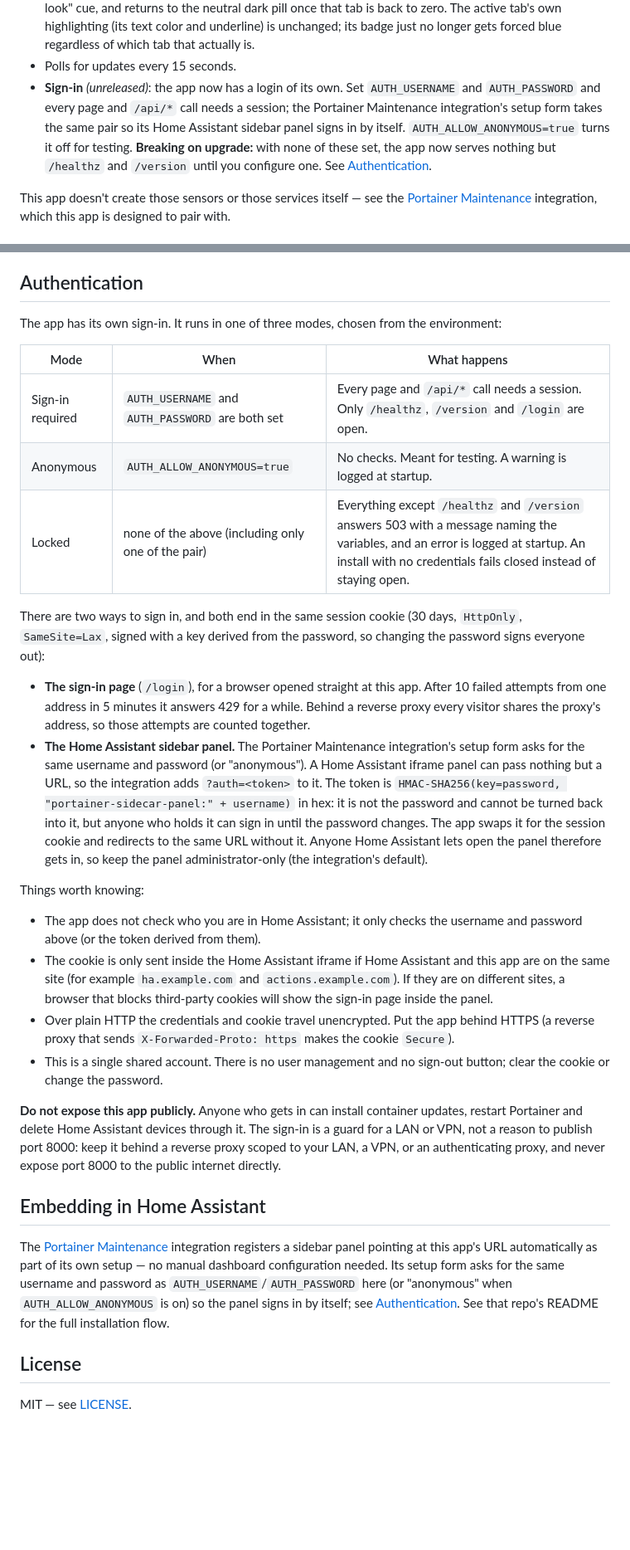
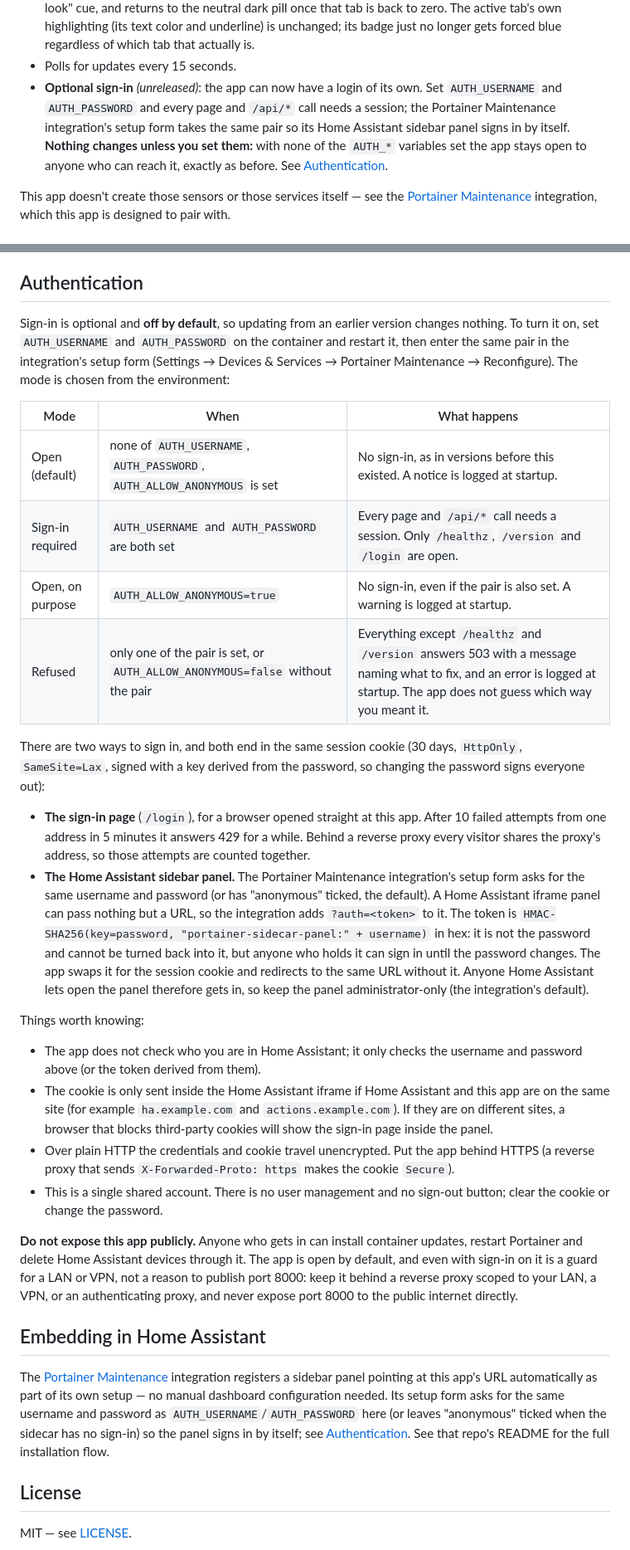
Before and after one commit to bdelima/ha-portainer-sidecar, a Markdown page: README.md, 2 parts joined by grey strips. Shown at 83% size. Rendered like a GitHub page; blank space fills up the shorter version.

```diff
--- a/README.md
+++ b/README.md
@@ -40,7 +40,7 @@ It's a two-piece app: a small FastAPI backend that holds a Home Assistant long-l
   - *(1.3.12)* `#needs-remediation` now works the same way (aliased onto the same tab — see the 1.3.12 note above), since that's the hash the integration's trouble notification links to as of its own 1.3.5 release.
 - **Colored tab badges** *(1.3.2)*: each tab's count badge now turns a distinct color the moment it's non-zero — blue for Updates, red for Trouble, orange for Stale and Cleanup — as a quick "something here needs a look" cue, and returns to the neutral dark pill once that tab is back to zero. The active tab's own highlighting (its text color and underline) is unchanged; its badge just no longer gets forced blue regardless of which tab that actually is.
 - Polls for updates every 15 seconds.
-- **Sign-in** *(unreleased)*: the app now has a login of its own. Set `AUTH_USERNAME` and `AUTH_PASSWORD` and every page and `/api/*` call needs a session; the Portainer Maintenance integration's setup form takes the same pair so its Home Assistant sidebar panel signs in by itself. `AUTH_ALLOW_ANONYMOUS=true` turns it off for testing. **Breaking on upgrade:** with none of these set, the app now serves nothing but `/healthz` and `/version` until you configure one. See [Authentication](#authentication).
+- **Optional sign-in** *(unreleased)*: the app can now have a login of its own. Set `AUTH_USERNAME` and `AUTH_PASSWORD` and every page and `/api/*` call needs a session; the Portainer Maintenance integration's setup form takes the same pair so its Home Assistant sidebar panel signs in by itself. **Nothing changes unless you set them:** with none of the `AUTH_*` variables set the app stays open to anyone who can reach it, exactly as before. See [Authentication](#authentication).
 
 This app doesn't create those sensors or those services itself — see the [Portainer Maintenance](https://github.com/bdelima/ha-portainer-dashboard) integration, which this app is designed to pair with.
 
@@ -149,18 +145,19 @@ not something a workflow file can do for itself):
 
 ## Authentication
 
-The app has its own sign-in. It runs in one of three modes, chosen from the environment:
+Sign-in is optional and **off by default**, so updating from an earlier version changes nothing. To turn it on, set `AUTH_USERNAME` and `AUTH_PASSWORD` on the container and restart it, then enter the same pair in the integration's setup form (Settings → Devices & Services → Portainer Maintenance → Reconfigure). The mode is chosen from the environment:
 
 | Mode | When | What happens |
 |---|---|---|
+| Open (default) | none of `AUTH_USERNAME`, `AUTH_PASSWORD`, `AUTH_ALLOW_ANONYMOUS` is set | No sign-in, as in versions before this existed. A notice is logged at startup. |
 | Sign-in required | `AUTH_USERNAME` and `AUTH_PASSWORD` are both set | Every page and `/api/*` call needs a session. Only `/healthz`, `/version` and `/login` are open. |
-| Anonymous | `AUTH_ALLOW_ANONYMOUS=true` | No checks. Meant for testing. A warning is logged at startup. |
-| Locked | none of the above (including only one of the pair) | Everything except `/healthz` and `/version` answers 503 with a message naming the variables, and an error is logged at startup. An install with no credentials fails closed instead of staying open. |
+| Open, on purpose | `AUTH_ALLOW_ANONYMOUS=true` | No sign-in, even if the pair is also set. A warning is logged at startup. |
+| Refused | only one of the pair is set, or `AUTH_ALLOW_ANONYMOUS=false` without the pair | Everything except `/healthz` and `/version` answers 503 with a message naming what to fix, and an error is logged at startup. The app does not guess which way you meant it. |
 
 There are two ways to sign in, and both end in the same session cookie (30 days, `HttpOnly`, `SameSite=Lax`, signed with a key derived from the password, so changing the password signs everyone out):
 
 - **The sign-in page** (`/login`), for a browser opened straight at this app. After 10 failed attempts from one address in 5 minutes it answers 429 for a while. Behind a reverse proxy every visitor shares the proxy's address, so those attempts are counted together.
-- **The Home Assistant sidebar panel.** The Portainer Maintenance integration's setup form asks for the same username and password (or "anonymous"). A Home Assistant iframe panel can pass nothing but a URL, so the integration adds `?auth=<token>` to it. The token is `HMAC-SHA256(key=password, "portainer-sidecar-panel:" + username)` in hex: it is not the password and cannot be turned back into it, but anyone who holds it can sign in until the password changes. The app swaps it for the session cookie and redirects to the same URL without it. Anyone Home Assistant lets open the panel therefore gets in, so keep the panel administrator-only (the integration's default).
+- **The Home Assistant sidebar panel.** The Portainer Maintenance integration's setup form asks for the same username and password (or has "anonymous" ticked, the default). A Home Assistant iframe panel can pass nothing but a URL, so the integration adds `?auth=<token>` to it. The token is `HMAC-SHA256(key=password, "portainer-sidecar-panel:" + username)` in hex: it is not the password and cannot be turned back into it, but anyone who holds it can sign in until the password changes. The app swaps it for the session cookie and redirects to the same URL without it. Anyone Home Assistant lets open the panel therefore gets in, so keep the panel administrator-only (the integration's default).
 
 Things worth knowing:
 
@@ -169,11 +166,11 @@ Things worth knowing:
 - Over plain HTTP the credentials and cookie travel unencrypted. Put the app behind HTTPS (a reverse proxy that sends `X-Forwarded-Proto: https` makes the cookie `Secure`).
 - This is a single shared account. There is no user management and no sign-out button; clear the cookie or change the password.
 
-**Do not expose this app publicly.** Anyone who gets in can install container updates, restart Portainer and delete Home Assistant devices through it. The sign-in is a guard for a LAN or VPN, not a reason to publish port 8000: keep it behind a reverse proxy scoped to your LAN, a VPN, or an authenticating proxy, and never expose port 8000 to the public internet directly.
+**Do not expose this app publicly.** Anyone who gets in can install container updates, restart Portainer and delete Home Assistant devices through it. The app is open by default, and even with sign-in on it is a guard for a LAN or VPN, not a reason to publish port 8000: keep it behind a reverse proxy scoped to your LAN, a VPN, or an authenticating proxy, and never expose port 8000 to the public internet directly.
 
 ## Embedding in Home Assistant
 
-The [Portainer Maintenance](https://github.com/bdelima/ha-portainer-dashboard) integration registers a sidebar panel pointing at this app's URL automatically as part of its own setup — no manual dashboard configuration needed. Its setup form asks for the same username and password as `AUTH_USERNAME`/`AUTH_PASSWORD` here (or "anonymous" when `AUTH_ALLOW_ANONYMOUS` is on) so the panel signs in by itself; see [Authentication](#authentication). See that repo's README for the full installation flow.
+The [Portainer Maintenance](https://github.com/bdelima/ha-portainer-dashboard) integration registers a sidebar panel pointing at this app's URL automatically as part of its own setup — no manual dashboard configuration needed. Its setup form asks for the same username and password as `AUTH_USERNAME`/`AUTH_PASSWORD` here (or leaves "anonymous" ticked when the sidecar has no sign-in) so the panel signs in by itself; see [Authentication](#authentication). See that repo's README for the full installation flow.
 
 ## License
 
```
Also changed, not shown: other parts of README.md (+6 -10 lines).
